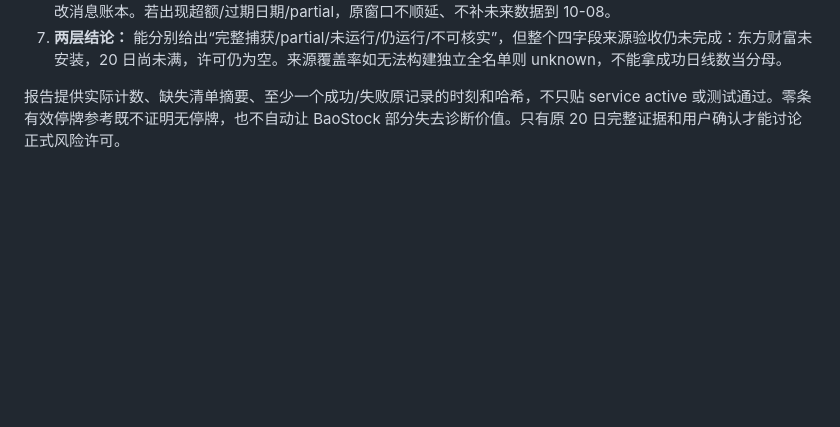
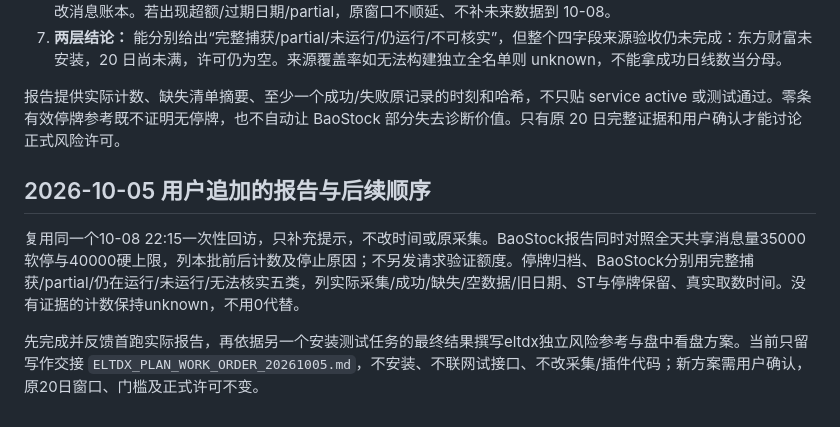
Before and after one commit to robot234/astrbot-stock-watch, a Markdown page: docs/FORMAL_RISK_FIRST_RUN_REVIEW_20261005.md, the part around the change. GitHub-like rendering; blank space fills up the shorter version.

Commit message:
docs: preserve October 8 read-only review and eltdx planning handoff

```diff
--- a/docs/FORMAL_RISK_FIRST_RUN_REVIEW_20261005.md
+++ b/docs/FORMAL_RISK_FIRST_RUN_REVIEW_20261005.md
@@ -33,3 +33,9 @@
 7. **两层结论：** 能分别给出“完整捕获/partial/未运行/仍运行/不可核实”，但整个四字段来源验收仍未完成：东方财富未安装，20 日尚未满，许可仍为空。来源覆盖率如无法构建独立全名单则 unknown，不能拿成功日线数当分母。
 
 报告提供实际计数、缺失清单摘要、至少一个成功/失败原记录的时刻和哈希，不只贴 service active 或测试通过。零条有效停牌参考既不证明无停牌，也不自动让 BaoStock 部分失去诊断价值。只有原 20 日完整证据和用户确认才能讨论正式风险许可。
+
+## 2026-10-05 用户追加的报告与后续顺序
+
+复用同一个10-08 22:15一次性回访，只补充提示，不改时间或原采集。BaoStock报告同时对照全天共享消息量35000软停与40000硬上限，列本批前后计数及停止原因；不另发请求验证额度。停牌归档、BaoStock分别用完整捕获/partial/仍在运行/未运行/无法核实五类，列实际采集/成功/缺失/空数据/旧日期、ST与停牌保留、真实取数时间。没有证据的计数保持unknown，不用0代替。
+
+先完成并反馈首跑实际报告，再依据另一个安装测试任务的最终结果撰写eltdx独立风险参考与盘中看盘方案。当前只留写作交接 `ELTDX_PLAN_WORK_ORDER_20261005.md`，不安装、不联网试接口、不改采集/插件代码；新方案需用户确认，原20日窗口、门槛及正式许可不变。
```
Also changed, not shown: docs/ELTDX_PLAN_WORK_ORDER_20261005.md (added, +81 -0 lines).
